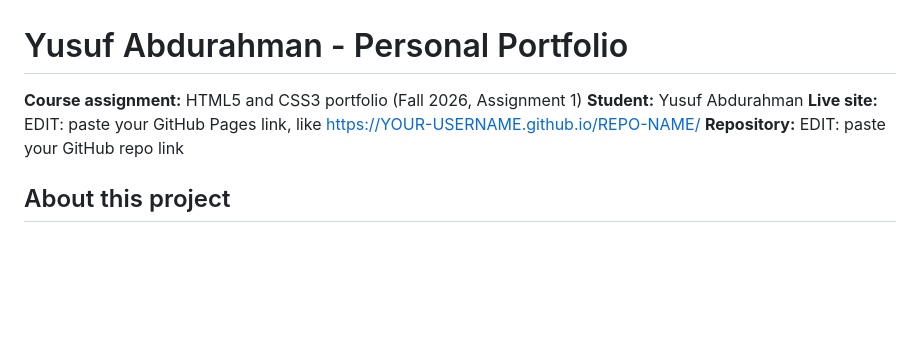
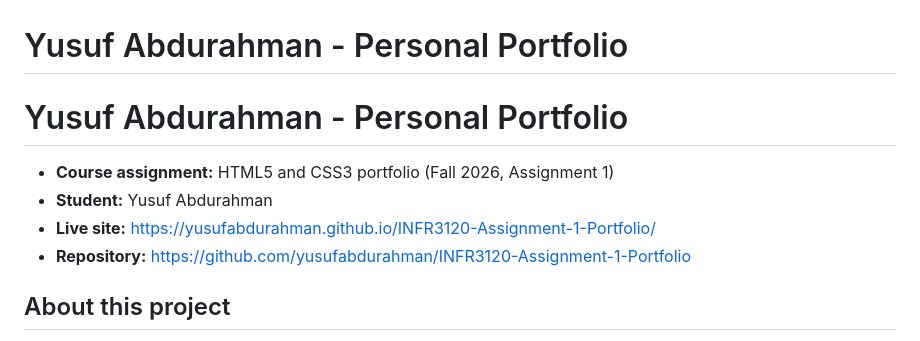
Before and after one commit to yusufabdurahman/INFR3120-Assignment-1-Portfolio, a Markdown page: README.md, the part around the change. Drawn GitHub-style; blank space fills up the shorter version.

```diff
--- a/README.md
+++ b/README.md
@@ -1,9 +1,11 @@
 # Yusuf Abdurahman - Personal Portfolio
 
-**Course assignment:** HTML5 and CSS3 portfolio (Fall 2026, Assignment 1)
-**Student:** Yusuf Abdurahman
-**Live site:** EDIT: paste your GitHub Pages link, like https://YOUR-USERNAME.github.io/REPO-NAME/
-**Repository:** EDIT: paste your GitHub repo link
+# Yusuf Abdurahman - Personal Portfolio
+
+- **Course assignment:** HTML5 and CSS3 portfolio (Fall 2026, Assignment 1)
+- **Student:** Yusuf Abdurahman
+- **Live site:** https://yusufabdurahman.github.io/INFR3120-Assignment-1-Portfolio/
+- **Repository:** https://github.com/yusufabdurahman/INFR3120-Assignment-1-Portfolio
 
 ## About this project
 A four-page personal portfolio built with HTML5 and CSS3 and hosted on GitHub Pages. It introduces me, my studies in Information Technology at Ontario Tech University, my projects and a way to contact me. The design uses a black background, blue accents and a monospace font to suit my interest in networking and cybersecurity.
```
